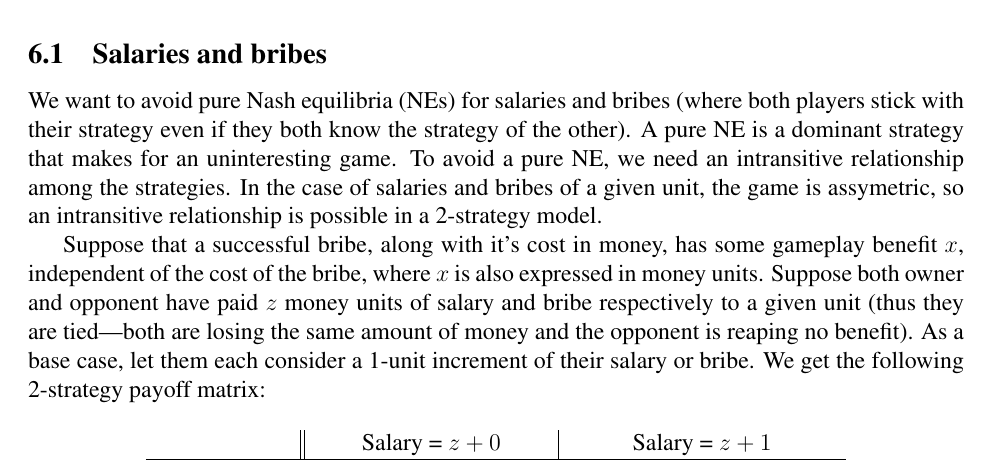
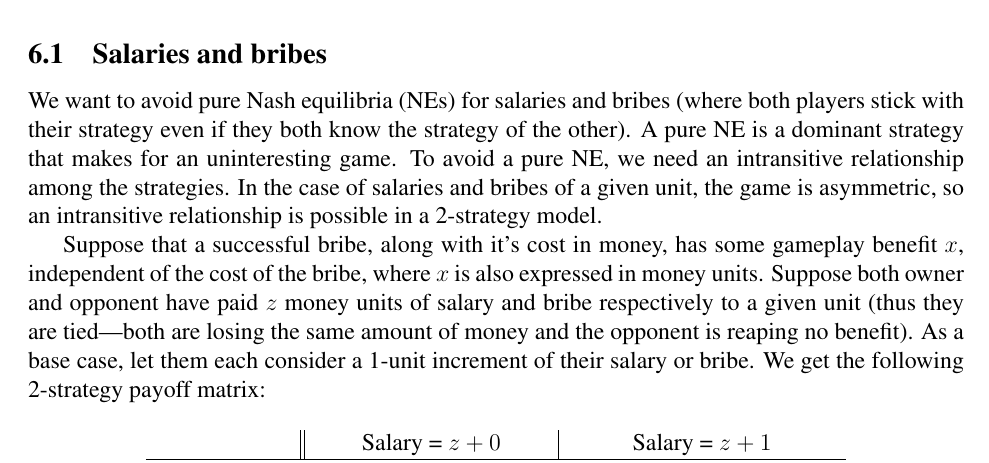
Before and after one commit to jasonrohrer/DiamondTrust, a LaTeX paper (design/design.tex): part of page 9 of 11, cut so that both start at the same text. Compiled offline with pdfLaTeX.

Commit message:
spell checked

```diff
--- a/design/design.tex
+++ b/design/design.tex
@@ -238,7 +238,7 @@ http://www.c-r.org/our-work/accord/angola/chronology.php
 This section contains more detailed information about how the design of \gtitle\ is balanced.
 
 \subsection{Salaries and bribes}
-We want to avoid pure Nash equilibria (NEs) for salaries and bribes (where both players stick with their strategy even if they both know the strategy of the other).  A pure NE is a dominant strategy that makes for an uninteresting game.  To avoid a pure NE, we need an intransitive relationship among the strategies.  In the case of salaries and bribes of a given unit, the game is assymetric, so an intransitive relationship is possible in a 2-strategy model.
+We want to avoid pure Nash equilibria (NEs) for salaries and bribes (where both players stick with their strategy even if they both know the strategy of the other).  A pure NE is a dominant strategy that makes for an uninteresting game.  To avoid a pure NE, we need an intransitive relationship among the strategies.  In the case of salaries and bribes of a given unit, the game is asymmetric, so an intransitive relationship is possible in a 2-strategy model.
 
 Suppose that a successful bribe, along with it's cost in money, has some gameplay benefit $x$, independent of the cost of the bribe, where $x$ is also expressed in money units.  Suppose both owner and opponent have paid $z$ money units of salary and bribe respectively to a given unit (thus they are tied---both are losing the same amount of money and the opponent is reaping no benefit).  As a base case, let them each consider a 1-unit increment of their salary or bribe.  We get the following 2-strategy payoff matrix:
 \newcommand{\payoff}[5]{
```
